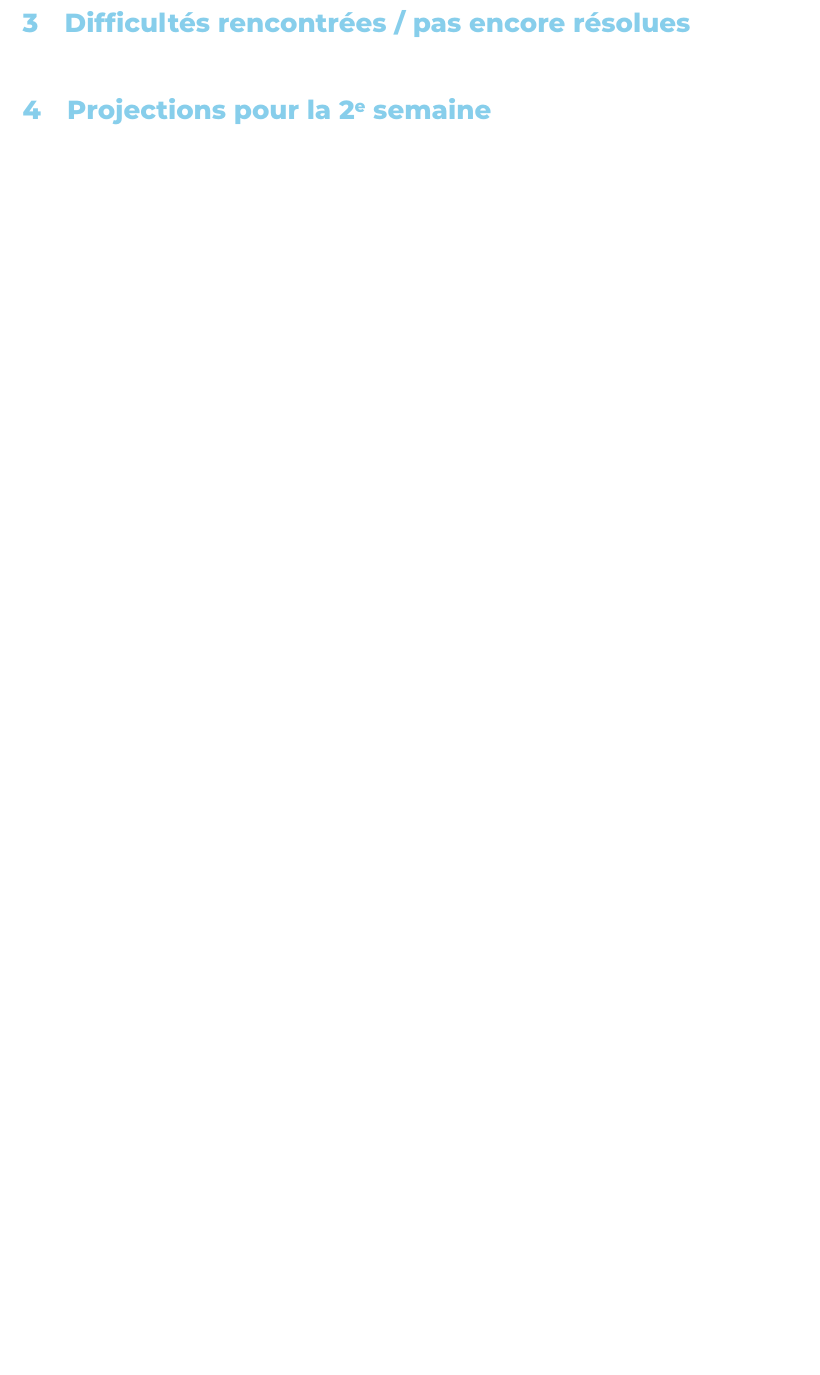
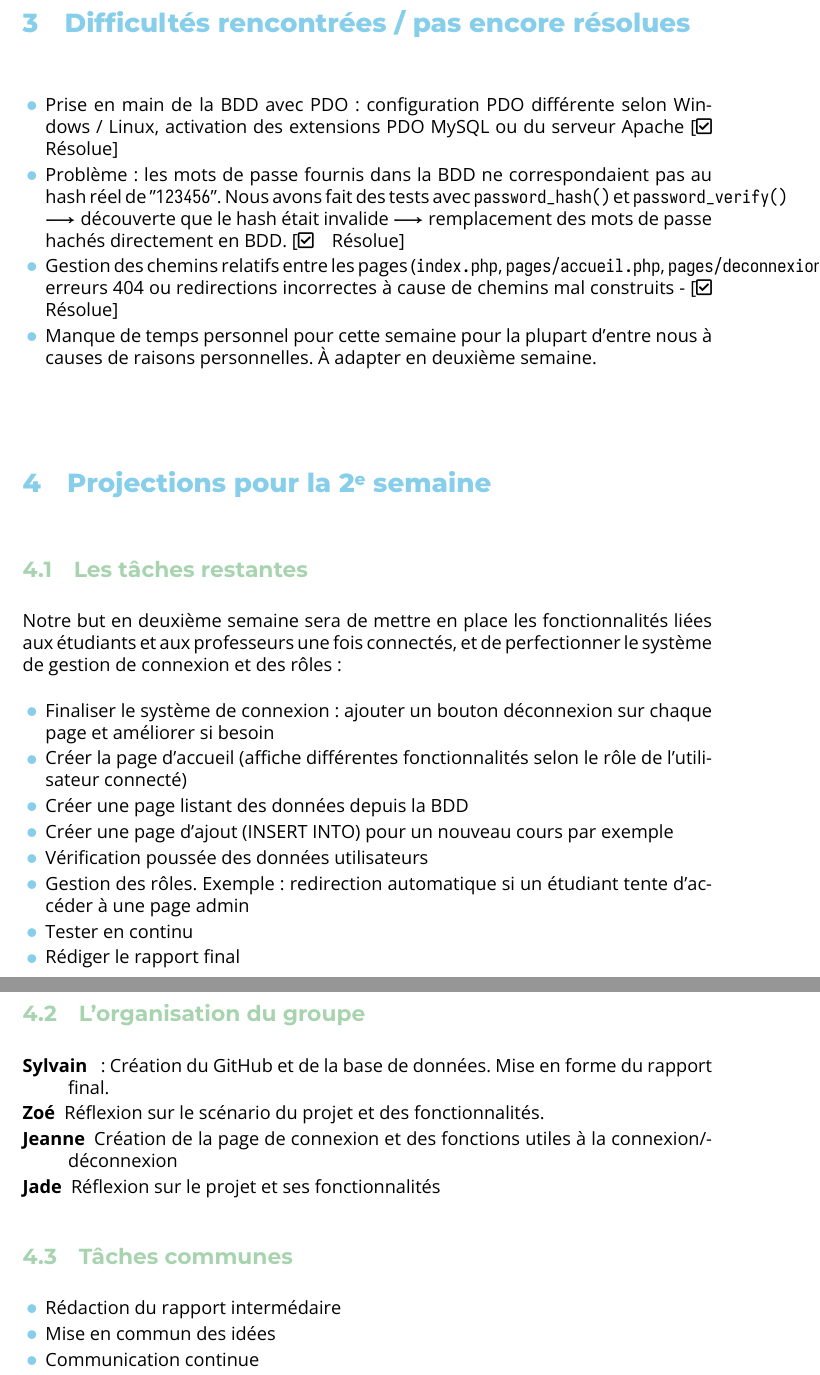
Before and after one commit to syl-cha/ue-l204, a LaTeX document (docs/reports/mid/UE_L204_Miniprojets_Avancement_Groupe_5.tex): part of page 11 of 11 before the commit and two parts of pages 13 and 14 of 14 after it, the two joined at a grey line, cut so that both start at the same text, the shorter picture padded with empty space. The pictures show the PDF file docs/reports/mid/UE_L204_Miniprojets_Avancement_Groupe_5.pdf that the author committed with the source.

Commit message:
feat: finalisation mid report

```diff
--- a/docs/reports/mid/UE_L204_Miniprojets_Avancement_Groupe_5.tex
+++ b/docs/reports/mid/UE_L204_Miniprojets_Avancement_Groupe_5.tex
@@ -478,5 +489,47 @@ La page pages/accueil.php n’est accessible que si l’utilisateur est connect
 
 \section{Difficultés rencontrées / pas encore résolues}
 
+\begin{itemize}
+  \item Prise en main de la BDD avec PDO : configuration PDO différente selon Windows / Linux, activation des extensions PDO MySQL ou du serveur Apache [\faCheckSquare[regular]\quad Résolue]
+
+  \item Problème : les mots de passe fournis dans la BDD ne correspondaient pas au hash réel de "\texttt{123456}". Nous avons fait des tests avec \texttt{password\_hash()} et \texttt{password\_verify()}
+        $\longrightarrow$ découverte que le hash était invalide $\longrightarrow$ remplacement des mots de passe hachés directement en BDD. [\faCheckSquare[regular]\quad Résolue]
+
+  \item Gestion des chemins relatifs entre les pages (\texttt{index.php}, \texttt{pages/accueil.php}, \texttt{pages/deconnexion.php}) : erreurs 404 ou redirections incorrectes à cause de chemins mal construits - [\faCheckSquare[regular]\quad Résolue]
+
+  \item Manque de temps personnel pour cette semaine pour la plupart d'entre nous à causes de raisons personnelles. À adapter en deuxième semaine.
+\end{itemize}
 \section{Projections pour la 2\ieme{} semaine}
+
+\subsection{Les tâches restantes}
+
+Notre but en deuxième semaine sera de mettre en place les fonctionnalités liées aux étudiants et aux professeurs une fois connectés, et de perfectionner le système de gestion de connexion et des rôles :
+
+\begin{itemize}
+  \item Finaliser le système de connexion : ajouter un bouton déconnexion sur chaque page et améliorer si besoin
+  \item Créer la page d’accueil (affiche différentes fonctionnalités selon le rôle de l'utilisateur connecté)
+  \item Créer une page listant des données depuis la BDD
+  \item Créer une page d’ajout (INSERT INTO) pour un nouveau cours par exemple
+  \item Vérification poussée des données utilisateurs
+  \item Gestion des rôles. Exemple : redirection automatique si un étudiant tente d’accéder à une page admin
+  \item Tester en continu
+  \item Rédiger le rapport final
+\end{itemize}
+
+\subsection{L'organisation du groupe}
+
+\begin{description}
+  \item[Sylvain] : Création du GitHub et de la base de données. Mise en forme du rapport final.
+  \item[Zoé] Réflexion sur le scénario du projet et des fonctionnalités.
+  \item[Jeanne] Création de la page de connexion et des fonctions utiles à la connexion/déconnexion
+  \item[Jade] Réflexion sur le projet et ses fonctionnalités
+\end{description}
+
+\subsection{Tâches communes}
+
+\begin{itemize}
+  \item Rédaction du rapport intermédaire
+  \item Mise en commun des idées
+  \item Communication continue
+\end{itemize}
 \end{document}
```
Also changed, not shown: docs/reports/mid/UE_L204_Miniprojets_Avancement_Groupe_5.pdf, docs/reports/mid/UE_L204_Miniprojets_Avancement_Groupe_5.tex (19 more changed lines), 2 other files. Lines whose indentation alone changed are shown as unchanged.
